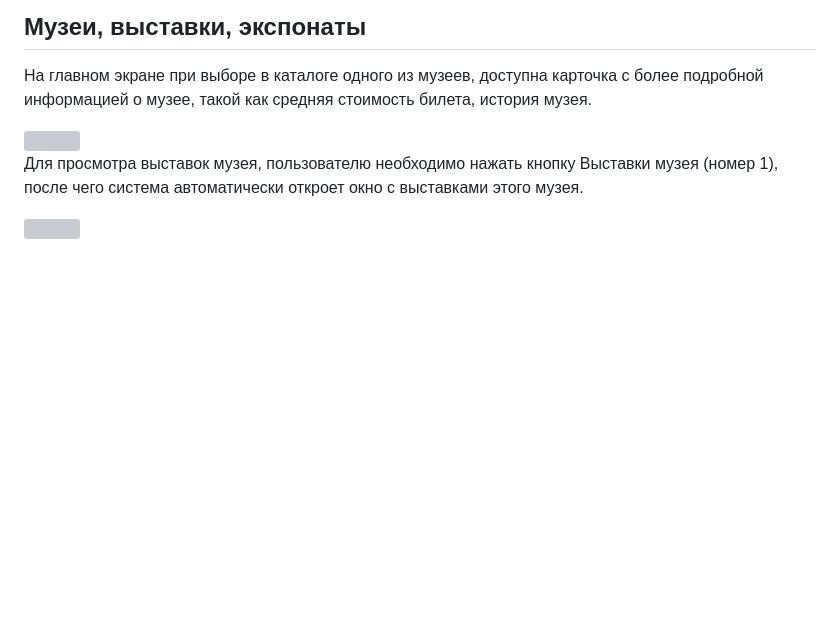
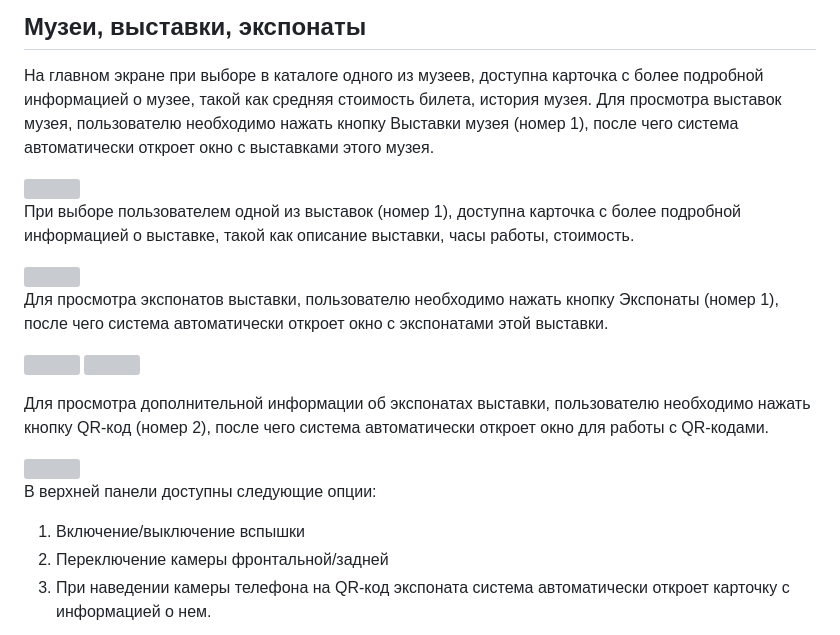
Before and after one commit to morozovva/pushkin_app, a Markdown page: README.md, the part around one of its changes. Rendered like a GitHub page; blank space fills up the shorter version; grey boxes are pictures that could not be loaded.

```diff
--- a/README.md
+++ b/README.md
@@ -74,9 +74,25 @@
 
 ## Музеи, выставки, экспонаты
 На главном экране при выборе в каталоге одного из музеев, доступна карточка с более подробной информацией о музее, такой как средняя стоимость билета, история музея.
+Для просмотра выставок музея, пользователю необходимо нажать кнопку Выставки музея (номер 1), после чего система автоматически откроет окно с выставками этого музея.
 
 <img src="https://github.com/morozovva/pushkin_app/blob/bea12044e724f2f4305cc492082e151e9cac3679/screenshots/museum_screen.png" width=30% height=30%>
 
-Для просмотра выставок музея, пользователю необходимо нажать кнопку Выставки музея (номер 1), после чего система автоматически откроет окно с выставками этого музея.
+При выборе пользователем одной из выставок (номер 1), доступна карточка с более подробной информацией о выставке, такой как описание выставки, часы работы, стоимость.
 
 <img src="https://github.com/morozovva/pushkin_app/blob/bea12044e724f2f4305cc492082e151e9cac3679/screenshots/exh_list.png" width=30% height=30%>
+
+Для просмотра экспонатов выставки, пользователю необходимо нажать кнопку Экспонаты (номер 1), после чего система автоматически откроет окно с экспонатами этой выставки.
+
+<img src="https://github.com/morozovva/pushkin_app/blob/bea12044e724f2f4305cc492082e151e9cac3679/screenshots/exh_screen.png" width=30% height=30%> <img src="https://github.com/morozovva/pushkin_app/blob/bea12044e724f2f4305cc492082e151e9cac3679/screenshots/item_list.png" width=30% height=30%>
+
+
+Для просмотра дополнительной информации об экспонатах выставки, пользователю необходимо нажать кнопку QR-код (номер 2), после чего система автоматически откроет окно для работы с QR-кодами.
+
+<img src="https://github.com/morozovva/pushkin_app/blob/bea12044e724f2f4305cc492082e151e9cac3679/screenshots/qr_screen.png" width=30% height=30%>
+
+В верхней панели доступны следующие опции:
+1. Включение/выключение вспышки
+2. Переключение камеры фронтальной/задней
+3. При наведении камеры телефона на QR-код экспоната система автоматически откроет карточку с информацией о нем.
+
```
Also changed, not shown: other parts of README.md (+3 -0 lines).
